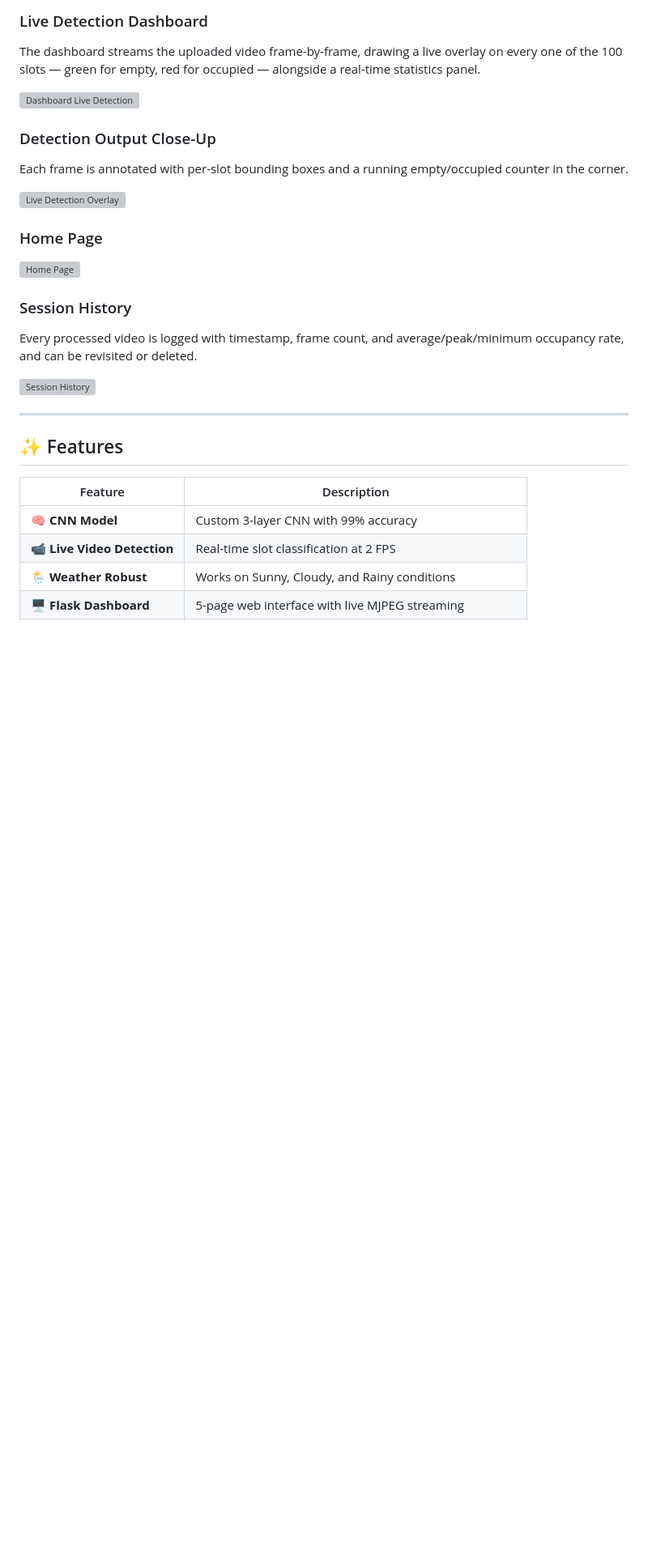
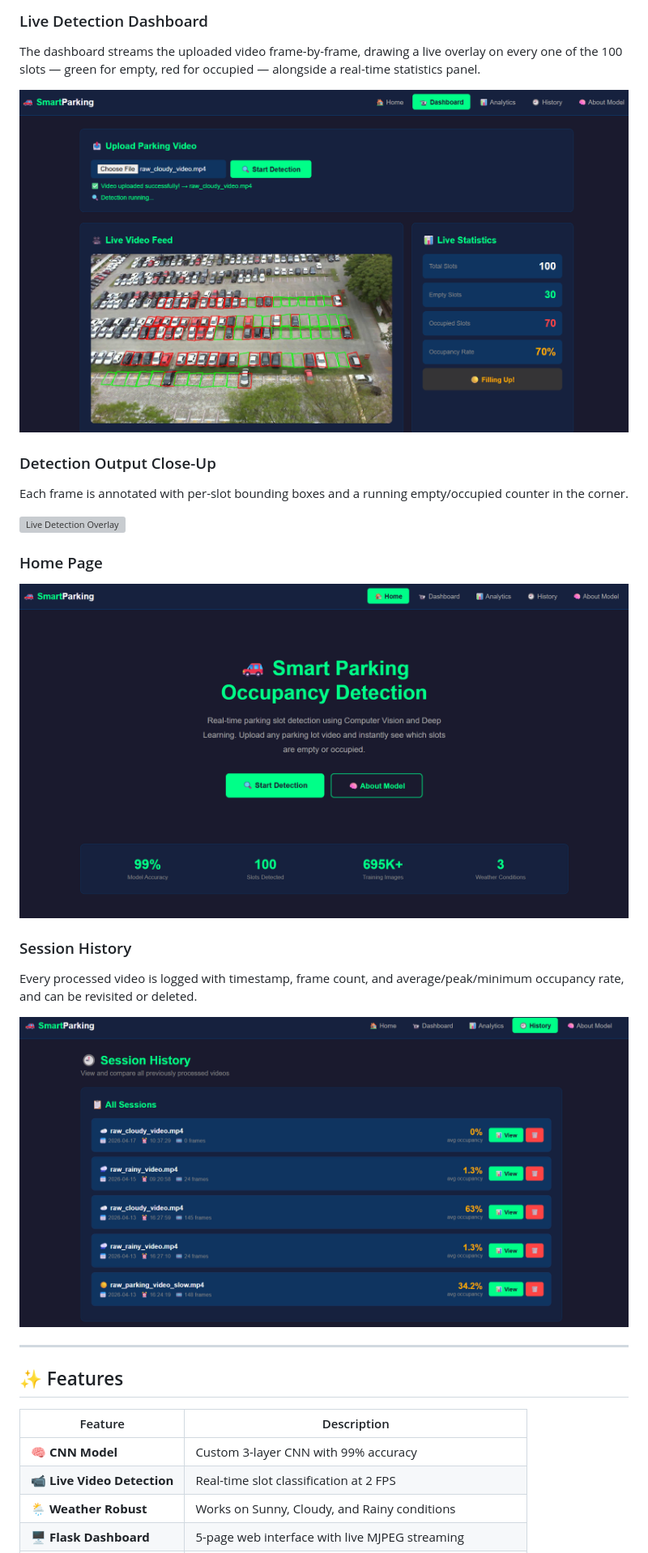
Before and after one commit to Yasodha-Krishna-Sajja/smart-parking-occupancy-detection, a Markdown page: README.md, the part around one of its changes. Shown at 81% size. GitHub-like rendering; blank space fills up the shorter version; grey boxes are pictures that could not be loaded.

```diff
--- a/README.md
+++ b/README.md
@@ -34,7 +34,7 @@ The system uses a **Convolutional Neural Network (CNN)** trained on the PKLot da
 
 The dashboard streams the uploaded video frame-by-frame, drawing a live overlay on every one of the 100 slots — green for empty, red for occupied — alongside a real-time statistics panel.
 
-![Dashboard Live Detection](readme_assets/dashboard_live_detection.jpeg)
+![Dashboard Live Detection](assets/live_detection_dashboard.png)
 
 ### Detection Output Close-Up
 
@@ -44,13 +44,13 @@ Each frame is annotated with per-slot bounding boxes and a running empty/occupie
 
 ### Home Page
 
-![Home Page](readme_assets/home_page.png)
+![Home Page](assets/home_page.png)
 
 ### Session History
 
 Every processed video is logged with timestamp, frame count, and average/peak/minimum occupancy rate, and can be revisited or deleted.
 
-![Session History](readme_assets/history_page.png)
+![Session History](assets/session_history.png)
 
 ---
 
```
Also changed, not shown: other parts of README.md (+5 -5 lines).
